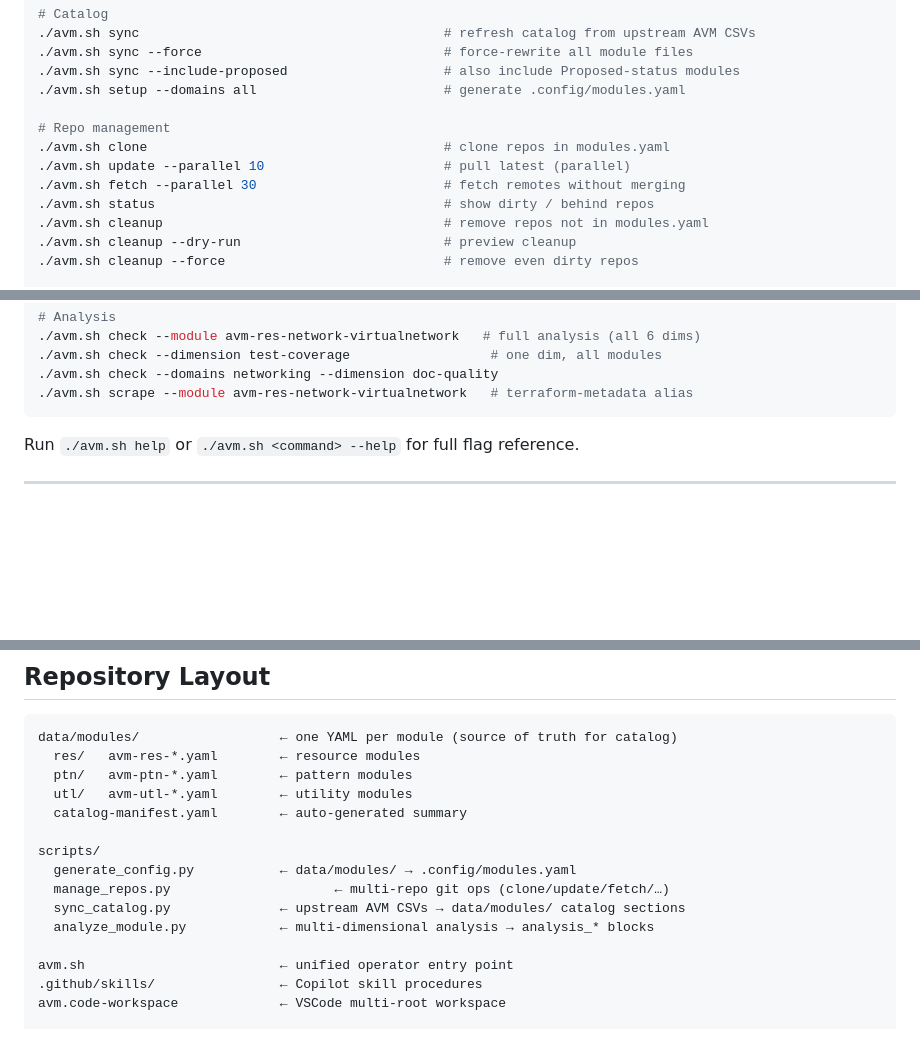
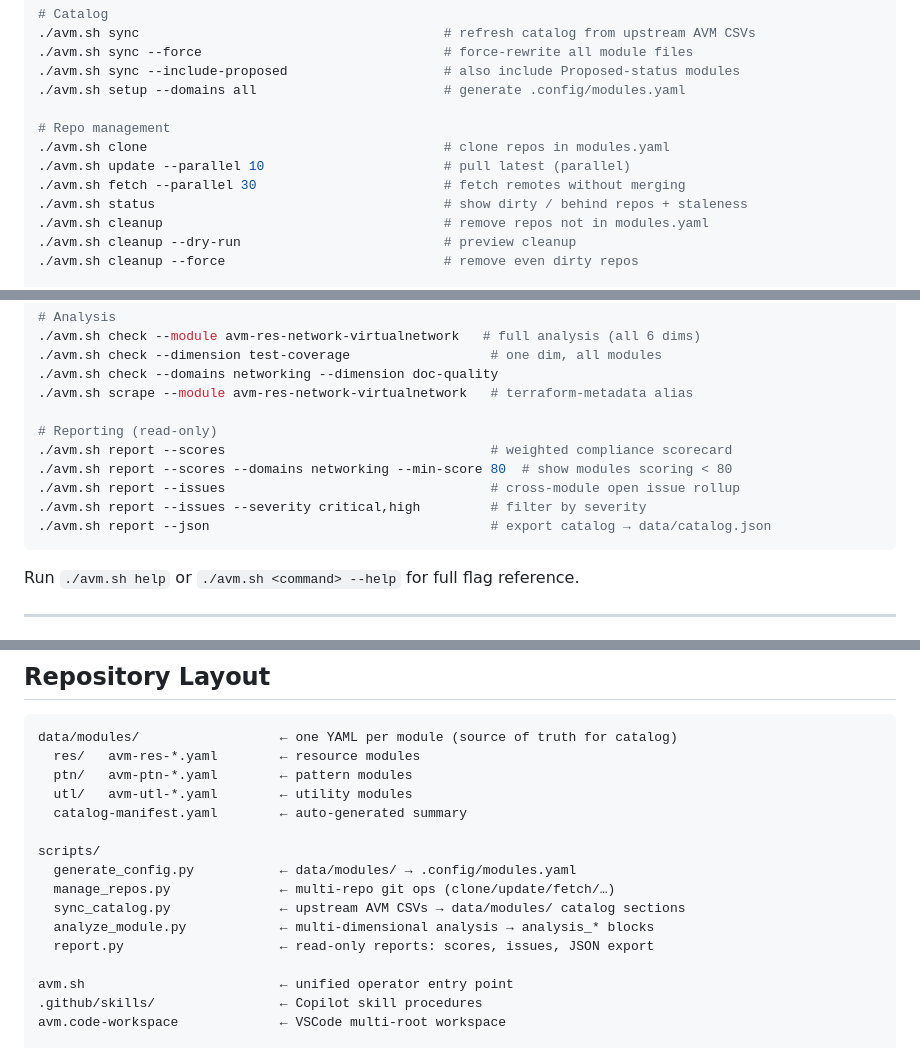
Before and after one commit to Crayon-HU/avm-metadata, a Markdown page: README.md, 3 parts joined by grey strips. GitHub-like rendering; blank space fills up the shorter version.

````diff
--- a/README.md
+++ b/README.md
@@ -75,7 +75,7 @@ code avm.code-workspace    # all modules
 ./avm.sh clone                                      # clone repos in modules.yaml
 ./avm.sh update --parallel 10                       # pull latest (parallel)
 ./avm.sh fetch --parallel 30                        # fetch remotes without merging
-./avm.sh status                                     # show dirty / behind repos
+./avm.sh status                                     # show dirty / behind repos + staleness
 ./avm.sh cleanup                                    # remove repos not in modules.yaml
 ./avm.sh cleanup --dry-run                          # preview cleanup
 ./avm.sh cleanup --force                            # remove even dirty repos
@@ -98,6 +98,13 @@ code avm.code-workspace    # all modules
 ./avm.sh check --dimension test-coverage                  # one dim, all modules
 ./avm.sh check --domains networking --dimension doc-quality
 ./avm.sh scrape --module avm-res-network-virtualnetwork   # terraform-metadata alias
+
+# Reporting (read-only)
+./avm.sh report --scores                                  # weighted compliance scorecard
+./avm.sh report --scores --domains networking --min-score 80  # show modules scoring < 80
+./avm.sh report --issues                                  # cross-module open issue rollup
+./avm.sh report --issues --severity critical,high         # filter by severity
+./avm.sh report --json                                    # export catalog → data/catalog.json
 ```
 
 Run `./avm.sh help` or `./avm.sh <command> --help` for full flag reference.
@@ -134,9 +141,10 @@ data/modules/                  ← one YAML per module (source of truth for cata
 
 scripts/
   generate_config.py           ← data/modules/ → .config/modules.yaml
-  manage_repos.py                     ← multi-repo git ops (clone/update/fetch/…)
+  manage_repos.py              ← multi-repo git ops (clone/update/fetch/…)
   sync_catalog.py              ← upstream AVM CSVs → data/modules/ catalog sections
   analyze_module.py            ← multi-dimensional analysis → analysis_* blocks
+  report.py                    ← read-only reports: scores, issues, JSON export
 
 avm.sh                         ← unified operator entry point
 .github/skills/                ← Copilot skill procedures
````
Also changed, not shown: .github/copilot-instructions.md (+13 -3 lines), docs/workflows.md (+39 -5 lines).
